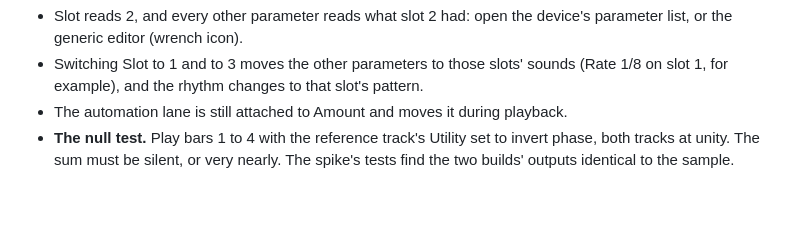
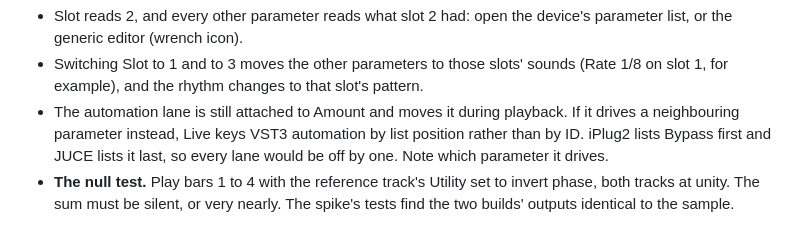
Before and after one commit to graebe/neon-ingvy-audio-plugins, a Markdown page: spike/UT2.md, the part around the change. Drawn GitHub-style; blank space fills up the shorter version.

Commit message:
UT2 says what a lane on the wrong parameter would mean
Both builds give each parameter the same VST3 ID, but iPlug2 lists Bypass
first and JUCE lists it last. If Live attached automation by list position,
every lane would move one parameter over, so the automation check now asks
which parameter the lane drives.

Co-Authored-By: Claude Opus 5.5 (1M context) <noreply@anthropic.com>

```diff
--- a/spike/UT2.md
+++ b/spike/UT2.md
@@ -72,7 +72,10 @@ check:
   sounds (Rate 1/8 on slot 1, for example), and the rhythm changes to that
   slot's pattern.
 - The automation lane is still attached to Amount and moves it during
-  playback.
+  playback. If it drives a neighbouring parameter instead, Live keys VST3
+  automation by list position rather than by ID. iPlug2 lists Bypass first
+  and JUCE lists it last, so every lane would be off by one. Note which
+  parameter it drives.
 - **The null test.** Play bars 1 to 4 with the reference track's Utility set
   to invert phase, both tracks at unity. The sum must be silent, or very
   nearly. The spike's tests find the two builds' outputs identical to the
```
